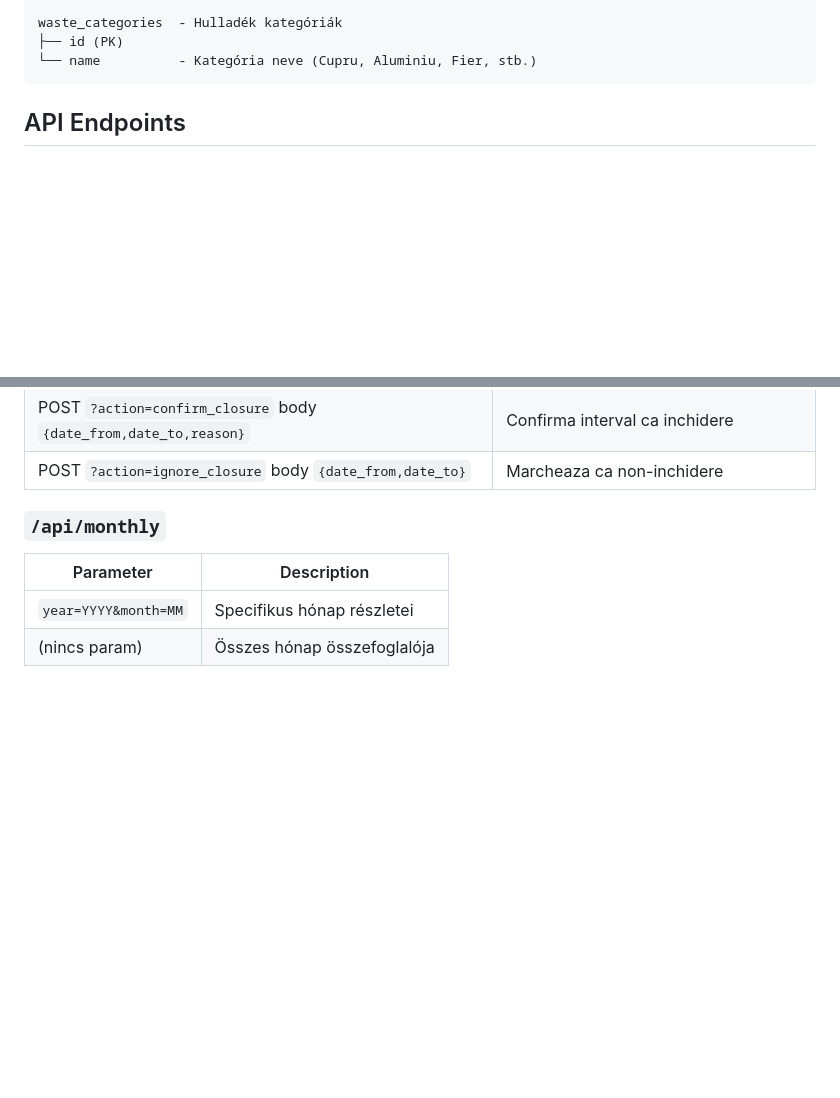
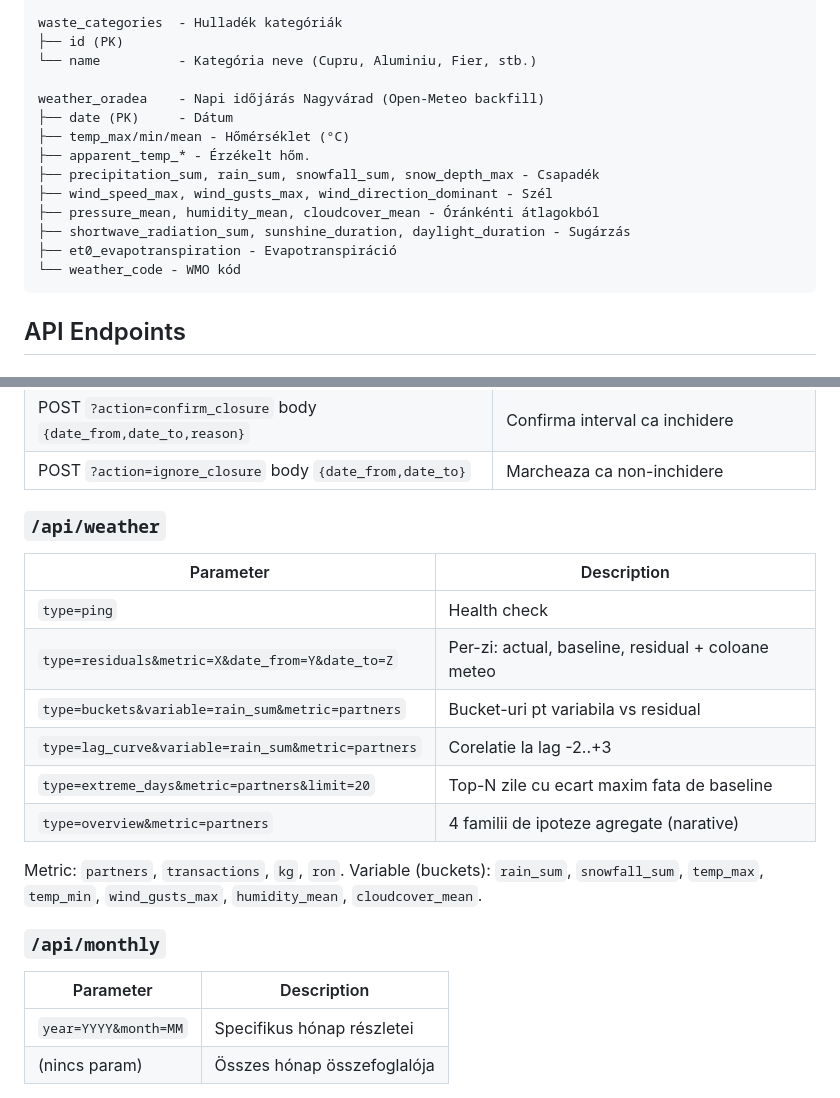
Before and after one commit to ebastyan/intern, a Markdown page: CLAUDE.md, 2 parts joined by grey strips. Rendered like a GitHub page; blank space fills up the shorter version.

Commit message:
document /api/weather endpoints + weather_oradea table

````diff
--- a/CLAUDE.md
+++ b/CLAUDE.md
@@ -70,6 +70,17 @@ waste_types       - Hulladék típusok
 waste_categories  - Hulladék kategóriák
 ├── id (PK)
 └── name          - Kategória neve (Cupru, Aluminiu, Fier, stb.)
+
+weather_oradea    - Napi időjárás Nagyvárad (Open-Meteo backfill)
+├── date (PK)     - Dátum
+├── temp_max/min/mean - Hőmérséklet (°C)
+├── apparent_temp_* - Érzékelt hőm.
+├── precipitation_sum, rain_sum, snowfall_sum, snow_depth_max - Csapadék
+├── wind_speed_max, wind_gusts_max, wind_direction_dominant - Szél
+├── pressure_mean, humidity_mean, cloudcover_mean - Óránkénti átlagokból
+├── shortwave_radiation_sum, sunshine_duration, daylight_duration - Sugárzás
+├── et0_evapotranspiration - Evapotranspiráció
+└── weather_code - WMO kód
 ```
 
 ## API Endpoints
@@ -137,6 +148,18 @@ waste_categories  - Hulladék kategóriák
 | `type=illegal_workdays` | Audit: tranzactii pe zile oficial nelucratoare |
 | POST `?action=confirm_closure` body `{date_from,date_to,reason}` | Confirma interval ca inchidere |
 | POST `?action=ignore_closure` body `{date_from,date_to}` | Marcheaza ca non-inchidere |
+
+### `/api/weather`
+| Parameter | Description |
+|-----------|-------------|
+| `type=ping` | Health check |
+| `type=residuals&metric=X&date_from=Y&date_to=Z` | Per-zi: actual, baseline, residual + coloane meteo |
+| `type=buckets&variable=rain_sum&metric=partners` | Bucket-uri pt variabila vs residual |
+| `type=lag_curve&variable=rain_sum&metric=partners` | Corelatie la lag -2..+3 |
+| `type=extreme_days&metric=partners&limit=20` | Top-N zile cu ecart maxim fata de baseline |
+| `type=overview&metric=partners` | 4 familii de ipoteze agregate (narative) |
+
+Metric: `partners`, `transactions`, `kg`, `ron`. Variable (buckets): `rain_sum`, `snowfall_sum`, `temp_max`, `temp_min`, `wind_gusts_max`, `humidity_mean`, `cloudcover_mean`.
 
 ### `/api/monthly`
 | Parameter | Description |
````
